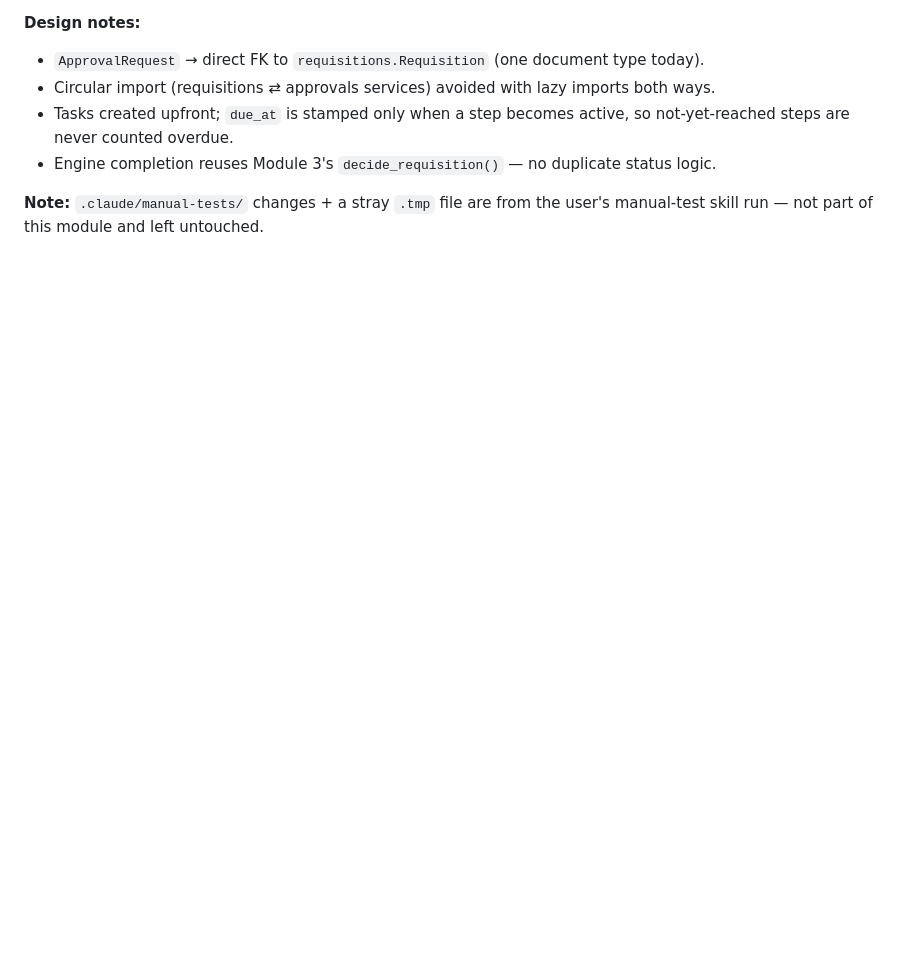
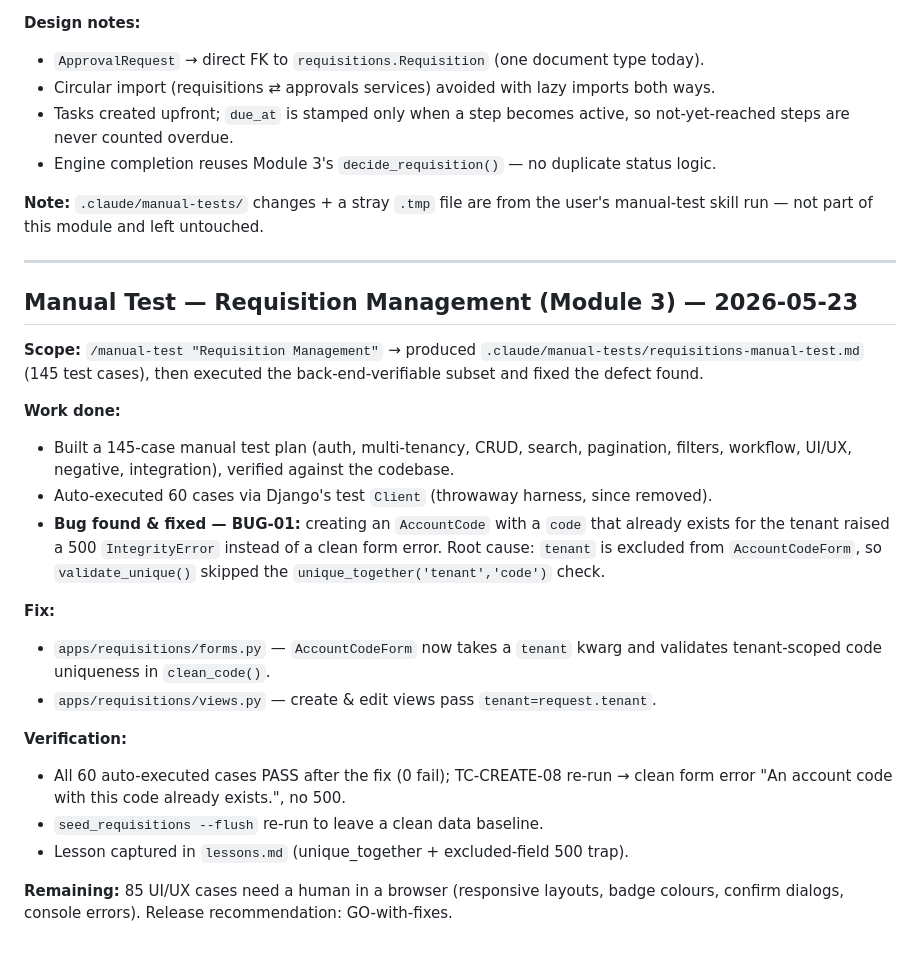
Before and after one commit to mnavaid925/NavPMS, a Markdown page: .claude/tasks/todo.md, the part around the change. Drawn GitHub-style; blank space fills up the shorter version.

Commit message:
docs: record Module 3 manual-test run and BUG-01 fix in todo.md

```diff
--- a/.claude/tasks/todo.md
+++ b/.claude/tasks/todo.md
@@ -106,3 +106,34 @@ integrated with Module 3 requisitions.
 
 **Note:** `.claude/manual-tests/` changes + a stray `.tmp` file are from the user's
 manual-test skill run — not part of this module and left untouched.
+
+---
+
+## Manual Test — Requisition Management (Module 3) — 2026-05-23
+
+**Scope:** `/manual-test "Requisition Management"` → produced
+`.claude/manual-tests/requisitions-manual-test.md` (145 test cases), then executed
+the back-end-verifiable subset and fixed the defect found.
+
+**Work done:**
+- Built a 145-case manual test plan (auth, multi-tenancy, CRUD, search, pagination,
+  filters, workflow, UI/UX, negative, integration), verified against the codebase.
+- Auto-executed 60 cases via Django's test `Client` (throwaway harness, since removed).
+- **Bug found & fixed — BUG-01:** creating an `AccountCode` with a `code` that already
+  exists for the tenant raised a 500 `IntegrityError` instead of a clean form error.
+  Root cause: `tenant` is excluded from `AccountCodeForm`, so `validate_unique()`
+  skipped the `unique_together('tenant','code')` check.
+
+**Fix:**
+- `apps/requisitions/forms.py` — `AccountCodeForm` now takes a `tenant` kwarg and
+  validates tenant-scoped code uniqueness in `clean_code()`.
+- `apps/requisitions/views.py` — create & edit views pass `tenant=request.tenant`.
+
+**Verification:**
+- All 60 auto-executed cases PASS after the fix (0 fail); TC-CREATE-08 re-run →
+  clean form error "An account code with this code already exists.", no 500.
+- `seed_requisitions --flush` re-run to leave a clean data baseline.
+- Lesson captured in `lessons.md` (unique_together + excluded-field 500 trap).
+
+**Remaining:** 85 UI/UX cases need a human in a browser (responsive layouts, badge
+colours, confirm dialogs, console errors). Release recommendation: GO-with-fixes.
```
